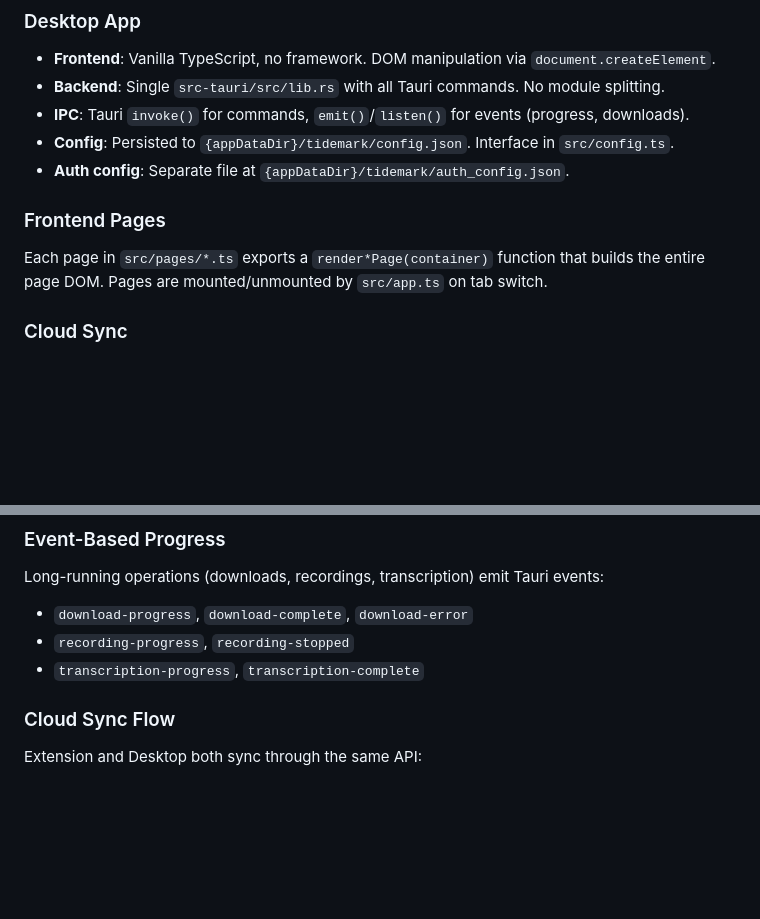
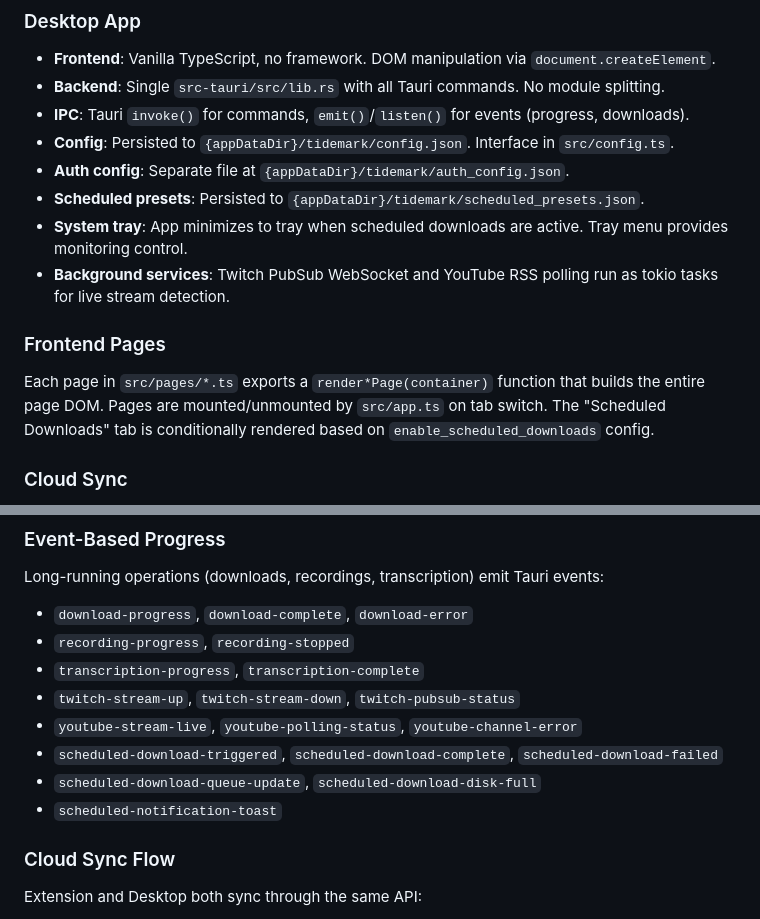
Before and after one commit to hydai/TideMark, a Markdown page: CLAUDE.md, 2 parts joined by grey strips. GitHub-like rendering; blank space fills up the shorter version.

```diff
--- a/CLAUDE.md
+++ b/CLAUDE.md
@@ -26,9 +26,12 @@
 - **IPC**: Tauri `invoke()` for commands, `emit()`/`listen()` for events (progress, downloads).
 - **Config**: Persisted to `{appDataDir}/tidemark/config.json`. Interface in `src/config.ts`.
 - **Auth config**: Separate file at `{appDataDir}/tidemark/auth_config.json`.
+- **Scheduled presets**: Persisted to `{appDataDir}/tidemark/scheduled_presets.json`.
+- **System tray**: App minimizes to tray when scheduled downloads are active. Tray menu provides monitoring control.
+- **Background services**: Twitch PubSub WebSocket and YouTube RSS polling run as tokio tasks for live stream detection.
 
 ### Frontend Pages
-Each page in `src/pages/*.ts` exports a `render*Page(container)` function that builds the entire page DOM. Pages are mounted/unmounted by `src/app.ts` on tab switch.
+Each page in `src/pages/*.ts` exports a `render*Page(container)` function that builds the entire page DOM. Pages are mounted/unmounted by `src/app.ts` on tab switch. The "Scheduled Downloads" tab is conditionally rendered based on `enable_scheduled_downloads` config.
 
 ### Cloud Sync
 - Polling-based sync (3-5s intervals) using `updatedAt` timestamps.
@@ -61,6 +64,11 @@ Long-running operations (downloads, recordings, transcription) emit Tauri events
 - `download-progress`, `download-complete`, `download-error`
 - `recording-progress`, `recording-stopped`
 - `transcription-progress`, `transcription-complete`
+- `twitch-stream-up`, `twitch-stream-down`, `twitch-pubsub-status`
+- `youtube-stream-live`, `youtube-polling-status`, `youtube-channel-error`
+- `scheduled-download-triggered`, `scheduled-download-complete`, `scheduled-download-failed`
+- `scheduled-download-queue-update`, `scheduled-download-disk-full`
+- `scheduled-notification-toast`
 
 ### Cloud Sync Flow
 Extension and Desktop both sync through the same API:
```
Also changed, not shown: README.md (+12 -10 lines).
